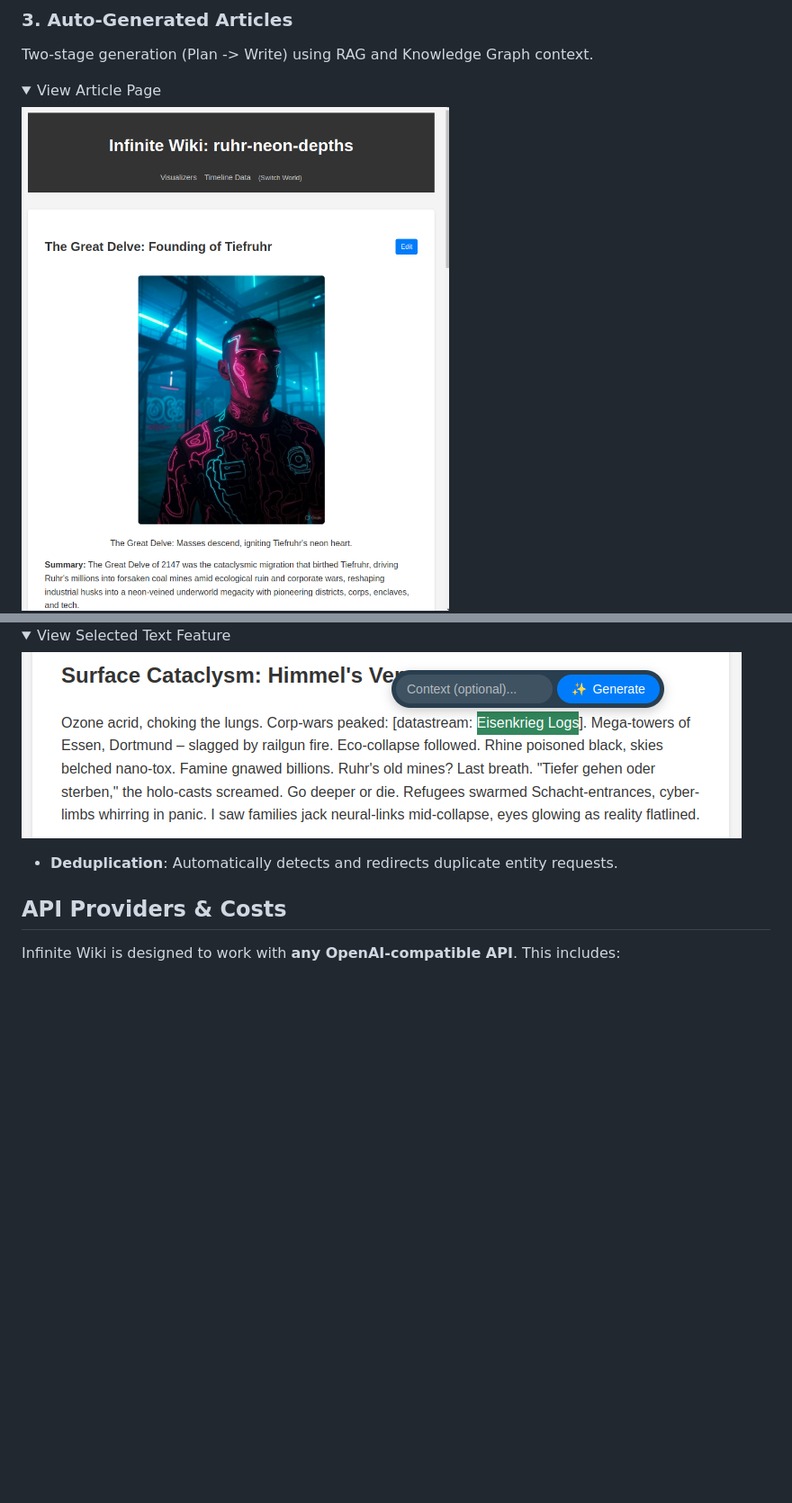
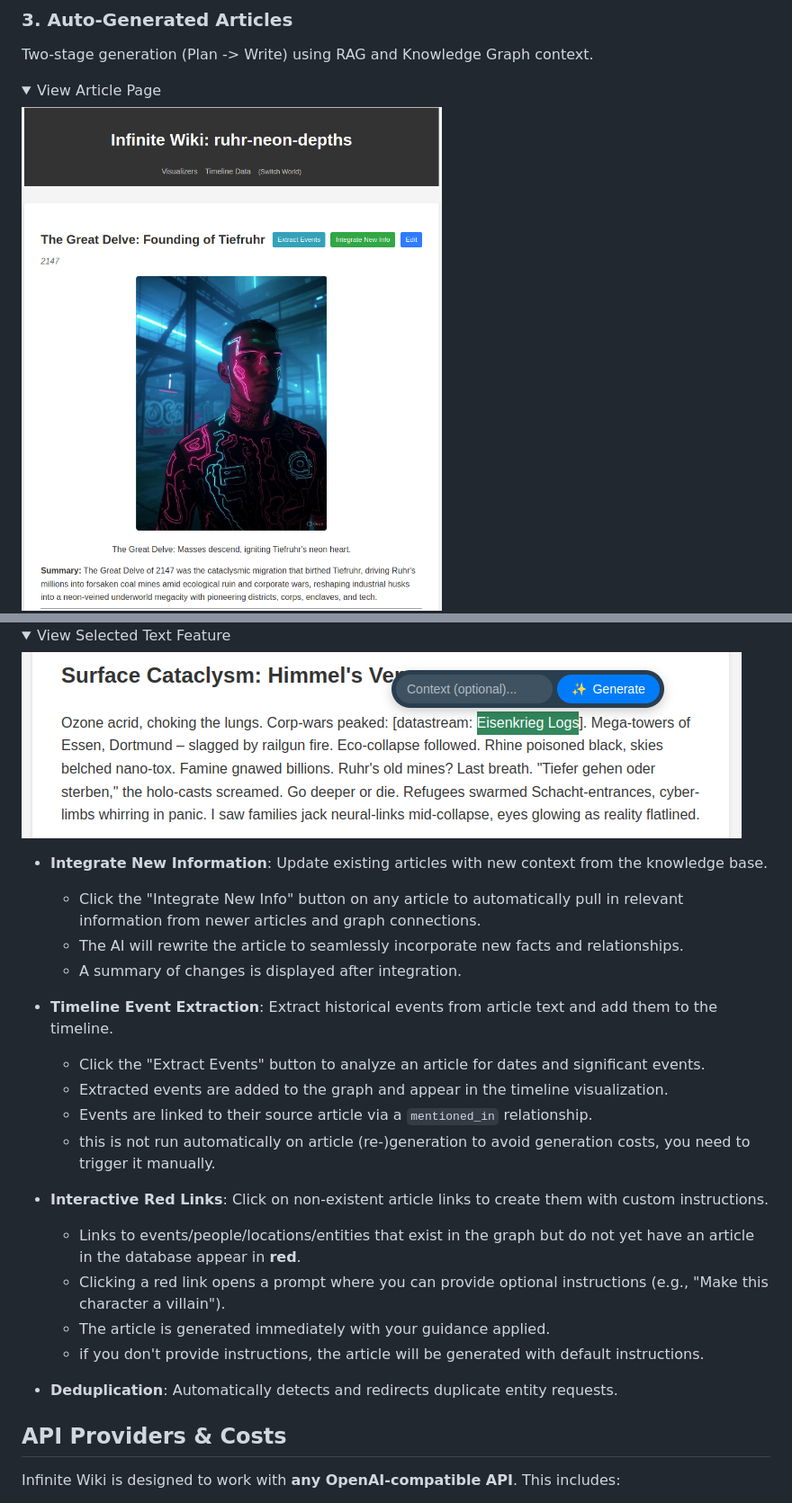
Before and after one commit to NEhlen/infinite-wiki, a Markdown page: README.md, 2 parts joined by grey strips. Shown: that part at 90% size. GitHub-like rendering; pictures changed too: assets/article_view.png; folded sections open; blank space fills up the shorter version.

Commit message:
feat: Introduce 'Integrate New Information', 'Timeline Event Extraction', and 'Interactive Red Links' features, and refine timeline event year numeric description.

```diff
--- a/README.md
+++ b/README.md
@@ -67,6 +67,22 @@ Explore your world with interactive Knowledge Graph and Timeline views.
 ![Selected Text Generation](assets/selected_text_generation.png)
 </details>
 
+- **Integrate New Information**: Update existing articles with new context from the knowledge base.
+  - Click the "Integrate New Info" button on any article to automatically pull in relevant information from newer articles and graph connections.
+  - The AI will rewrite the article to seamlessly incorporate new facts and relationships.
+  - A summary of changes is displayed after integration.
+
+- **Timeline Event Extraction**: Extract historical events from article text and add them to the timeline.
+  - Click the "Extract Events" button to analyze an article for dates and significant events.
+  - Extracted events are added to the graph and appear in the timeline visualization.
+  - Events are linked to their source article via a `mentioned_in` relationship.
+  - this is not run automatically on article (re-)generation to avoid generation costs, you need to trigger it manually.
+
+- **Interactive Red Links**: Click on non-existent article links to create them with custom instructions.
+  - Links to events/people/locations/entities that exist in the graph but do not yet have an article in the database appear in **red**.
+  - Clicking a red link opens a prompt where you can provide optional instructions (e.g., "Make this character a villain").
+  - The article is generated immediately with your guidance applied.
+  - if you don't provide instructions, the article will be generated with default instructions.
 
 - **Deduplication**: Automatically detects and redirects duplicate entity requests.
 
```
Also changed, not shown: 1 other file.
